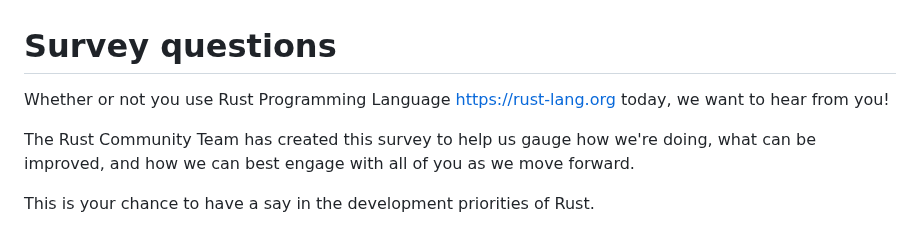
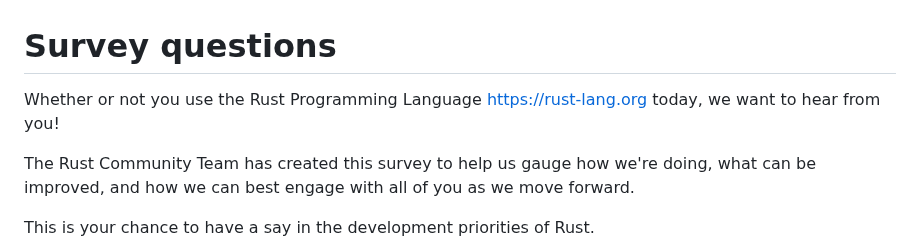
Before and after one commit to rust-lang/surveys, a Markdown page: surveys/2024-annual-survey/questions.md, the part around the change. Drawn GitHub-style.

Commit message:
last fixes

```diff
--- a/surveys/2024-annual-survey/questions.md
+++ b/surveys/2024-annual-survey/questions.md
@@ -1,6 +1,6 @@
 # Survey questions
 
-Whether or not you use Rust Programming Language <https://rust-lang.org> today, we want to hear from you!
+Whether or not you use the Rust Programming Language <https://rust-lang.org> today, we want to hear from you!
 
 The Rust Community Team has created this survey to help us gauge how we're doing, what can be improved, and how we can best engage with all of you as we move forward.
 
```
Also changed, not shown: 1 other file.
